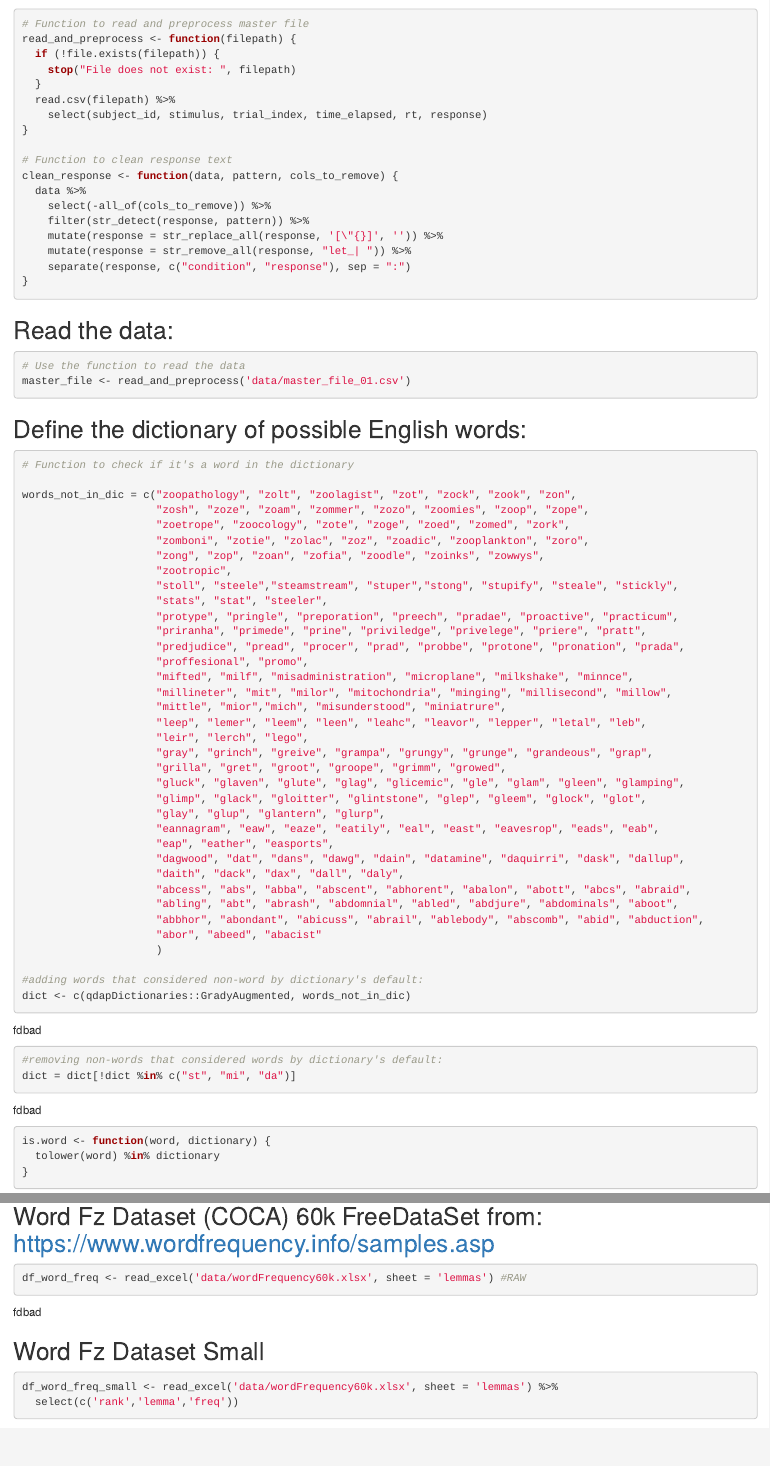
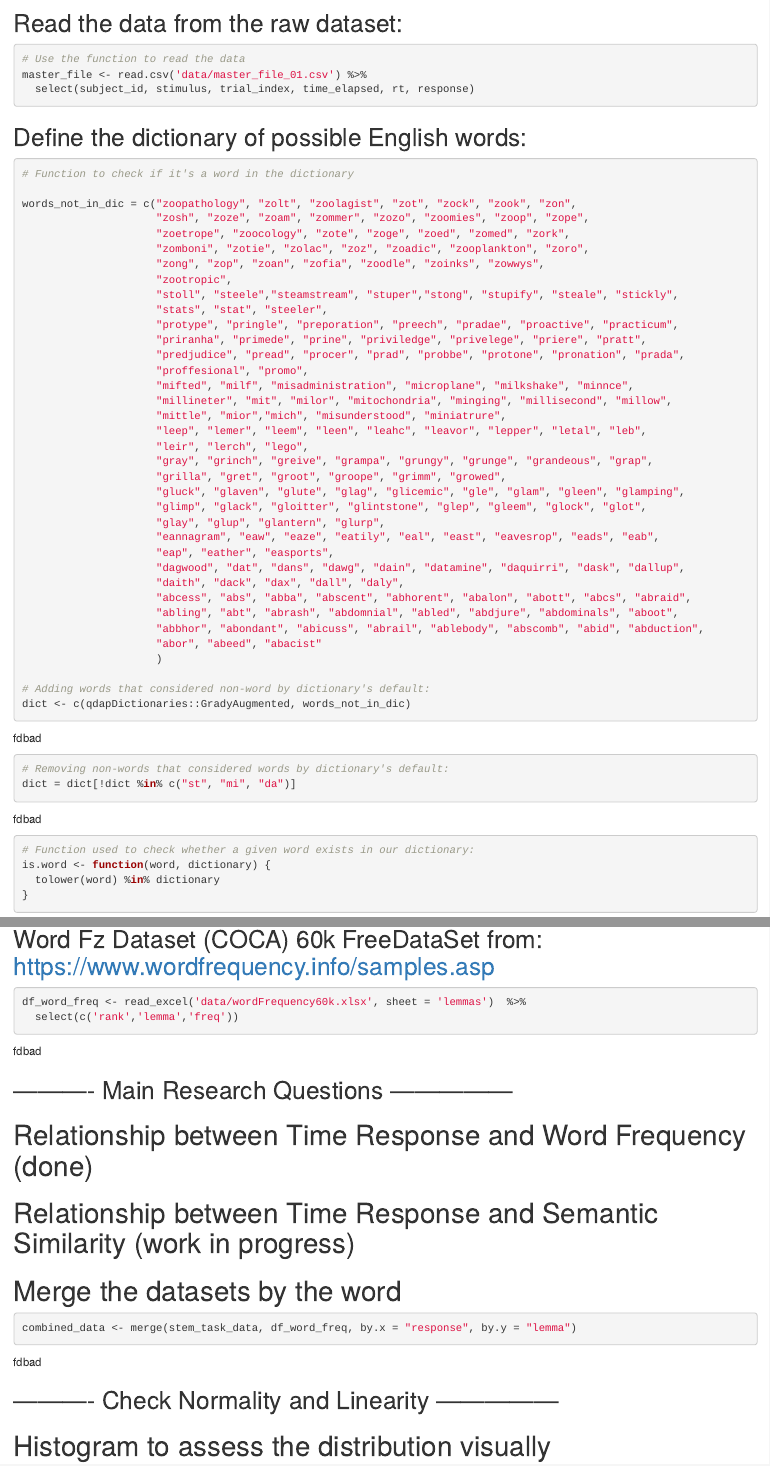
Before and after one commit to davidmarcoscuesta/Data-Science-Project-, an R Markdown document (EDA_DavidMC.Rmd): the page in a window 1100 px wide, from 620 px down before the commit and from 820 px down after it, and a second part further down, joined at a grey line. Rendered offline with R 4.5, knitr and Pandoc, with nearby package versions; some code elsewhere in the file could not run offline.

Commit message:
Some improves in the code

````diff
--- a/EDA_DavidMC.Rmd
+++ b/EDA_DavidMC.Rmd
@@ -18,15 +18,6 @@ knitr::opts_chunk$set(echo = TRUE)
 
 ## Functions:
 ```{r}
-# Function to read and preprocess master file
-read_and_preprocess <- function(filepath) {
-  if (!file.exists(filepath)) {
-    stop("File does not exist: ", filepath)
-  }
-  read.csv(filepath) %>%
-    select(subject_id, stimulus, trial_index, time_elapsed, rt, response)
-}
-
 # Function to clean response text
 clean_response <- function(data, pattern, cols_to_remove) {
   data %>%
@@ -38,10 +29,11 @@ clean_response <- function(data, pattern, cols_to_remove) {
 }
 ```
 
-## Read the data:
+## Read the data from the raw dataset:
 ```{r}
 # Use the function to read the data
-master_file <- read_and_preprocess('data/master_file_01.csv')
+master_file <- read.csv('data/master_file_01.csv') %>%
+  select(subject_id, stimulus, trial_index, time_elapsed, rt, response)
 
 ```
 
@@ -81,12 +73,13 @@ words_not_in_dic = c("zoopathology", "zolt", "zoolagist", "zot", "zock", "zook",
                      "abor", "abeed", "abacist"
                      )
 
-#adding words that considered non-word by dictionary's default:
+# Adding words that considered non-word by dictionary's default:
 dict <- c(qdapDictionaries::GradyAugmented, words_not_in_dic)
 
-#removing non-words that considered words by dictionary's default:
+# Removing non-words that considered words by dictionary's default:
 dict = dict[!dict %in% c("st", "mi", "da")]
 
+# Function used to check whether a given word exists in our dictionary:
 is.word <- function(word, dictionary) {
   tolower(word) %in% dictionary
 }
@@ -104,12 +99,8 @@ stem_task_data <- clean_response(master_file, 'let_diverse|let_linear', c("stimu
 
 ## Word Fz Dataset (COCA) 60k FreeDataSet from: https://www.wordfrequency.info/samples.asp
 ```{r}
-df_word_freq <- read_excel('data/wordFrequency60k.xlsx', sheet = 'lemmas') #RAW
-```
-
-## Word Fz Dataset Small
-```{r}
-df_word_freq_small <- read_excel('data/wordFrequency60k.xlsx', sheet = 'lemmas') %>%
+df_word_freq <- read_excel('data/wordFrequency60k.xlsx', sheet = 'lemmas')  %>%
   select(c('rank','lemma','freq'))
 ```
 
+## ---------- Main Research Questions ---------------
@@ -127,13 +110,13 @@ df_stem_task_data_small <- stem_task_data %>%
 
 # Merge the datasets by the word
 ```{r}
-combined_data <- merge(df_stem_task_data_small, df_word_freq_small, by.x = "response", by.y = "lemma")
+combined_data <- merge(stem_task_data, df_word_freq, by.x = "response", by.y = "lemma")
 ```
 
 
 ## ---------- Check Normality and Linearity ---------------
 
-# Histograms to assess the distribution visually
+# Histogram to assess the distribution visually
 ```{r}
 # Create a histogram using ggplot2
 ggplot(combined_data, aes(x = rt)) +
````
Also changed, not shown: EDA_DavidMC.html, EDA_DavidMC.Rmd (12 more changed lines).
